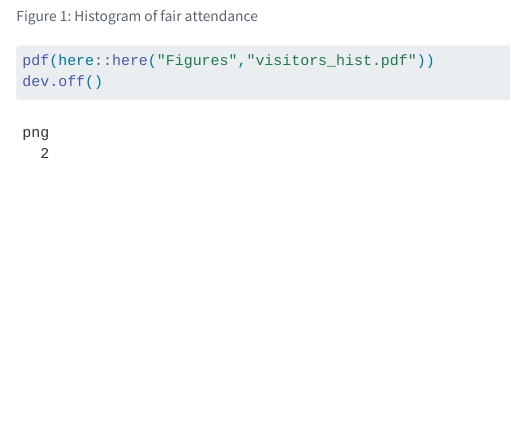
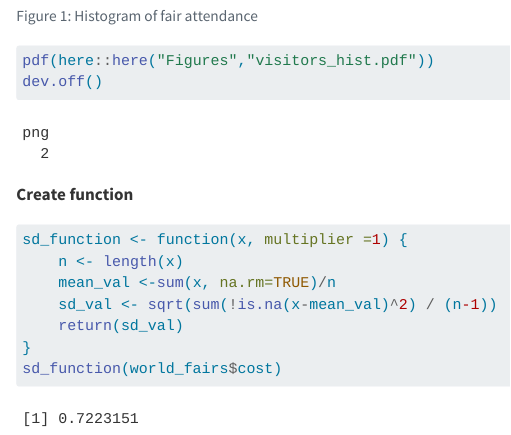
Before and after one commit to sdiazpa/EPI590R-Final, a Quarto document (R/EPI590R Project.qmd): the page in a window 1100 px wide, from 3100 px down. Rendered offline with R 4.5, knitr and Pandoc in place of Quarto, with nearby package versions; some code elsewhere in the file could not run offline.

````diff
--- a/R/EPI590R Project.qmd
+++ b/R/EPI590R Project.qmd
@@ -75,3 +75,15 @@
 pdf(here::here("Figures","visitors_hist.pdf"))
 dev.off()
 ```
+
+**Create function**
+```{r}
+sd_function <- function(x, multiplier =1) {
+	n <- length(x)
+	mean_val <-sum(x, na.rm=TRUE)/n
+	sd_val <- sqrt(sum(!is.na(x-mean_val)^2) / (n-1))
+	return(sd_val)
+}
+sd_function(world_fairs$cost)
+
+```
````
